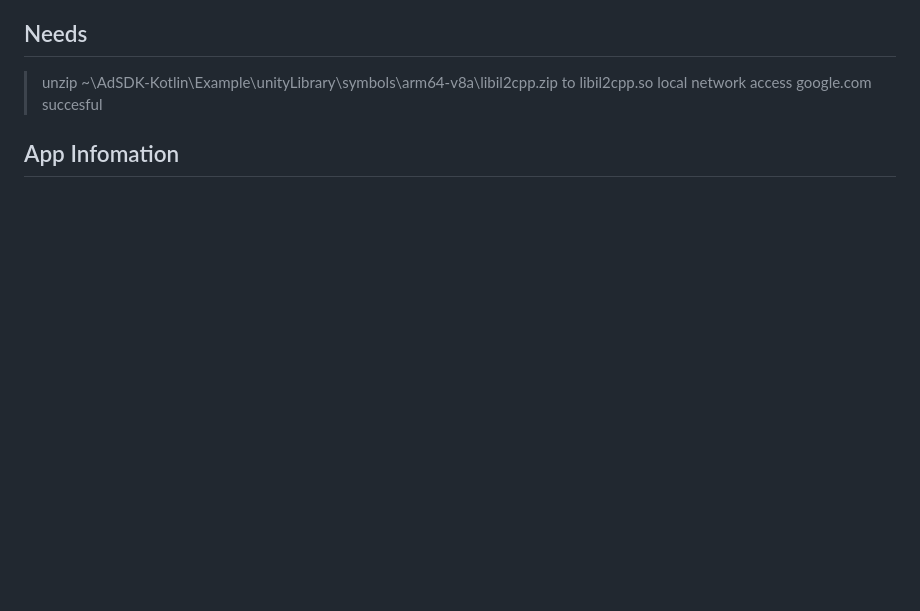
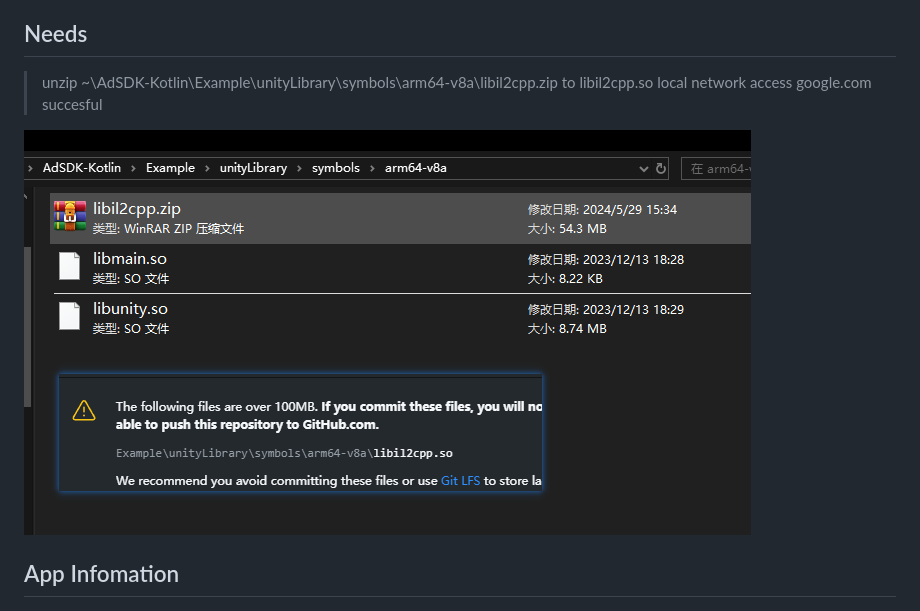
Before and after one commit to nicolastinkl/ADK, a Markdown page: README.md, the part around the change. GitHub-like rendering; pictures changed too: Images/15-41-51.png (added); blank space fills up the shorter version.

Commit message:
115-41-51.png
add 15-41-51.png

```diff
--- a/README.md
+++ b/README.md
@@ -24,6 +24,7 @@ Explore the [Vungle Android SDK Documentation](https://support.vungle.com/hc/en-
  > unzip  ~\AdSDK-Kotlin\Example\unityLibrary\symbols\arm64-v8a\libil2cpp.zip to libil2cpp.so
  > local network access google.com succesful
 
+ ![](Images/15-41-51.png)
 
  ## App Infomation
  ![](Images/15-15-19.png)
```
